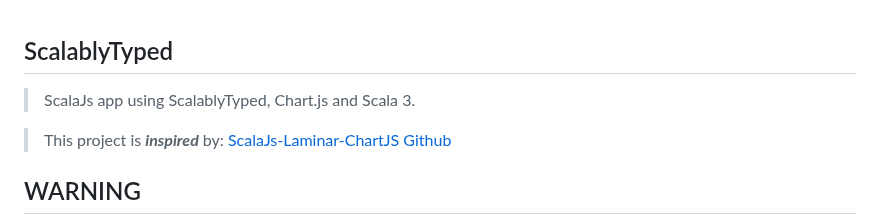
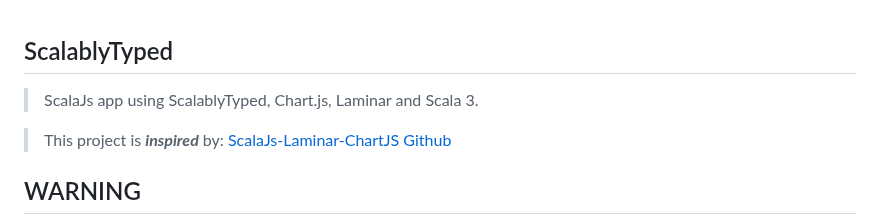
Before and after one commit to objektwerks/scalablytyped, a Markdown page: README.md, the part around the change. GitHub-like rendering.

```diff
--- a/README.md
+++ b/README.md
@@ -1,6 +1,6 @@
 ScalablyTyped
 -------------
->ScalaJs app using ScalablyTyped, Chart.js and Scala 3.
+>ScalaJs app using ScalablyTyped, Chart.js, Laminar and Scala 3.
 
 >This project is ***inspired*** by: [ScalaJs-Laminar-ChartJS Github](https://github.com/sjrd/scalajs-sbt-vite-laminar-chartjs-example)
 
```
